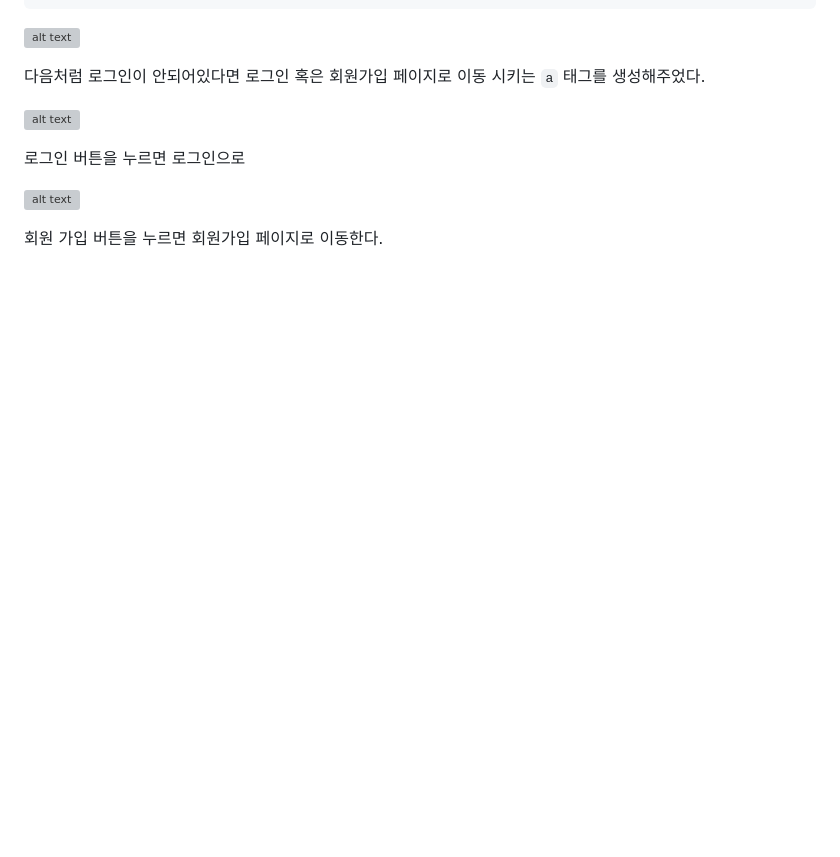
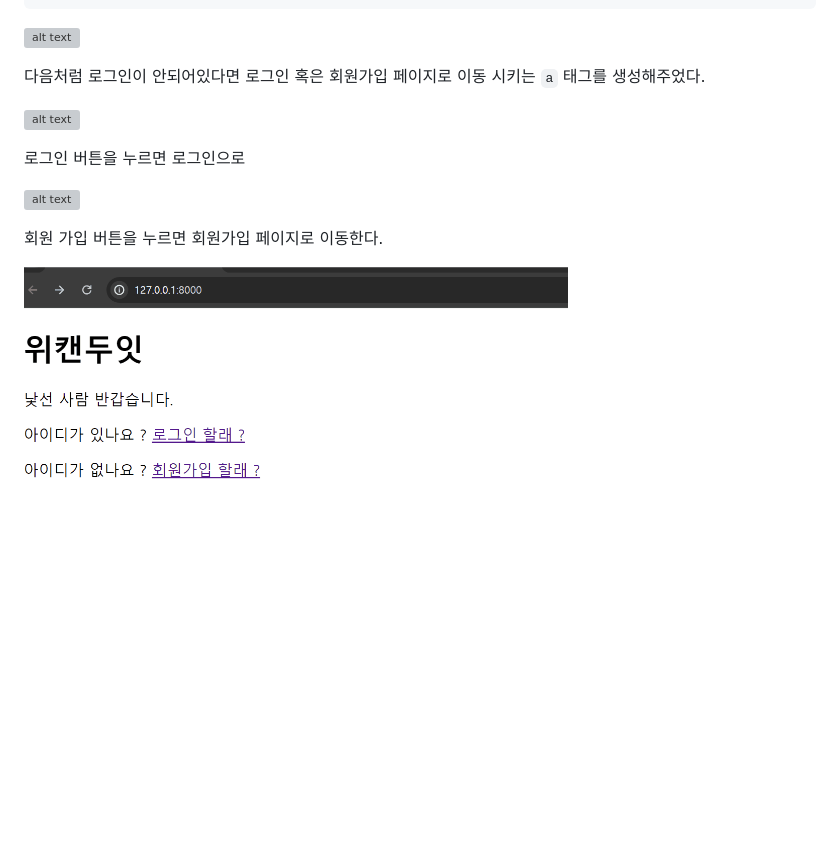
Before and after one commit to yonghyeun/djangostudy, a Markdown page: docs/6.Home 페이지 수정하기/readme.md, the part around the change. Rendered like a GitHub page; pictures changed too: docs/6.Home 페이지 수정하기/result.gif (added); blank space fills up the shorter version; grey boxes are pictures that could not be loaded.

Commit message:
result gif 추가

```diff
--- a/docs/6.Home 페이지 수정하기/readme.md
+++ b/docs/6.Home 페이지 수정하기/readme.md
@@ -170,3 +170,5 @@ def logout(request):
 ![alt text](image-4.png)
 
 회원 가입 버튼을 누르면 회원가입 페이지로 이동한다.
+
+![alt text](result.gif)
```
Also changed, not shown: 1 other file.
